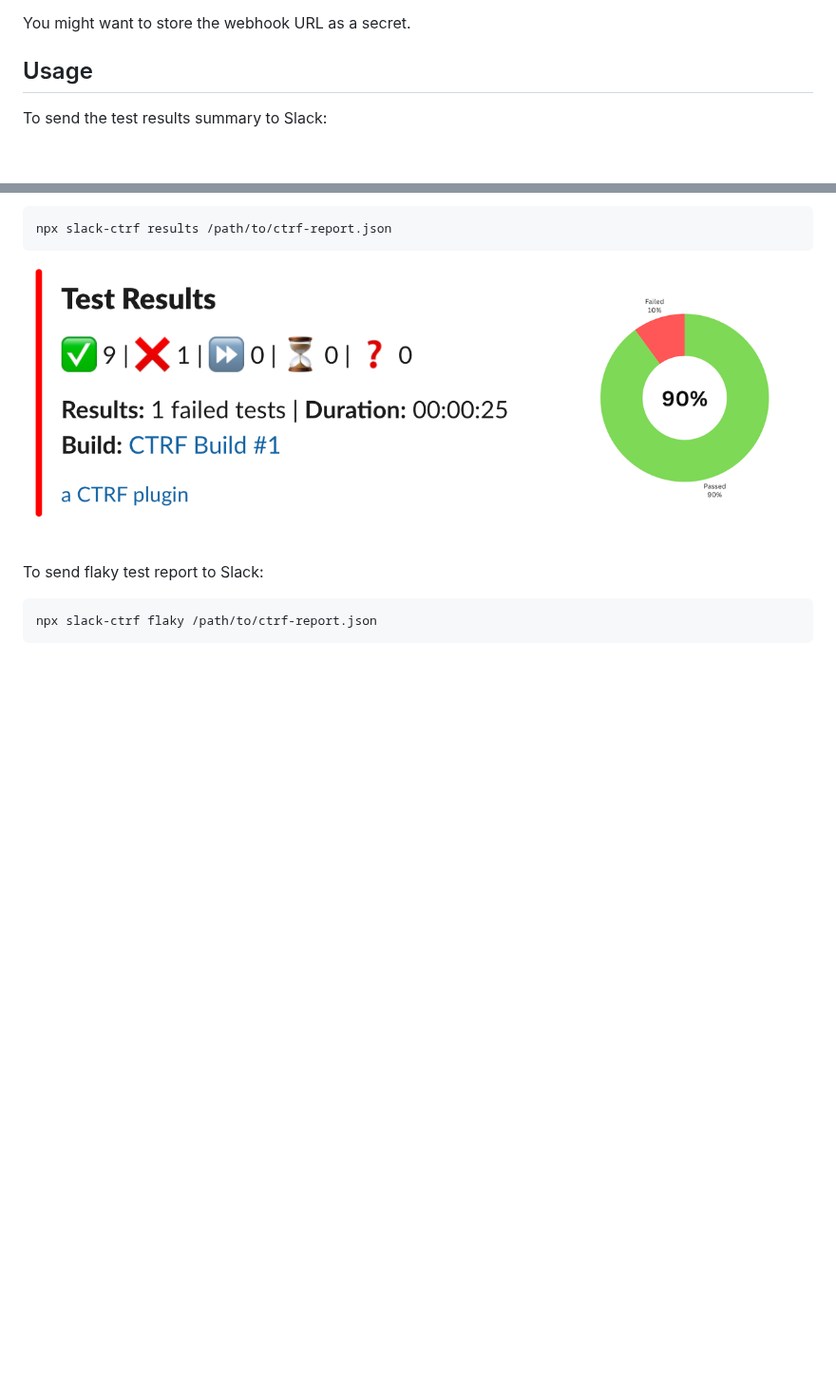
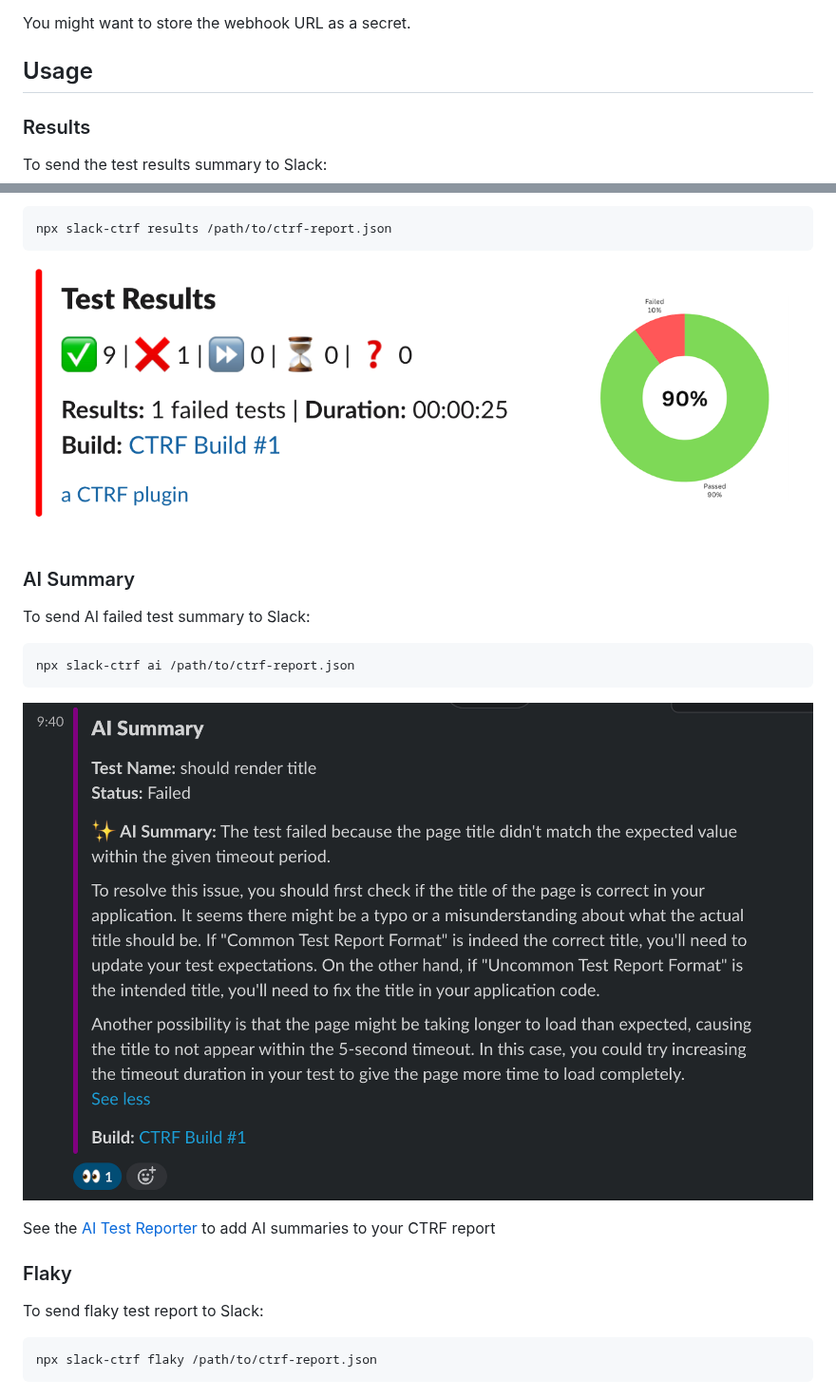
Before and after one commit to ctrf-io/slack-test-reporter, a Markdown page: README.md, 2 parts joined by grey strips. Shown at 95% size. Drawn GitHub-style; pictures changed too: assets/ai.png (added); blank space fills up the shorter version.

Commit message:
feat: add ai summary

````diff
--- a/README.md
+++ b/README.md
@@ -46,6 +46,8 @@ You might want to store the webhook URL as a secret.
 
 ## Usage
 
+### Results
+
 To send the test results summary to Slack:
 
 ```sh
@@ -53,6 +55,20 @@ npx slack-ctrf results /path/to/ctrf-report.json
 ```
 
 ![Results view](assets/results.png)
+
+### AI Summary
+
+To send AI failed test summary to Slack:
+
+```sh
+npx slack-ctrf ai /path/to/ctrf-report.json
+```
+
+![AI view](assets/ai.png)
+
+See the [AI Test Reporter](https://github.com/ctrf-io/ai-test-reporter) to add AI summaries to your CTRF report
+
+### Flaky
 
 To send flaky test report to Slack:
 
````
Also changed, not shown: 6 other files.
